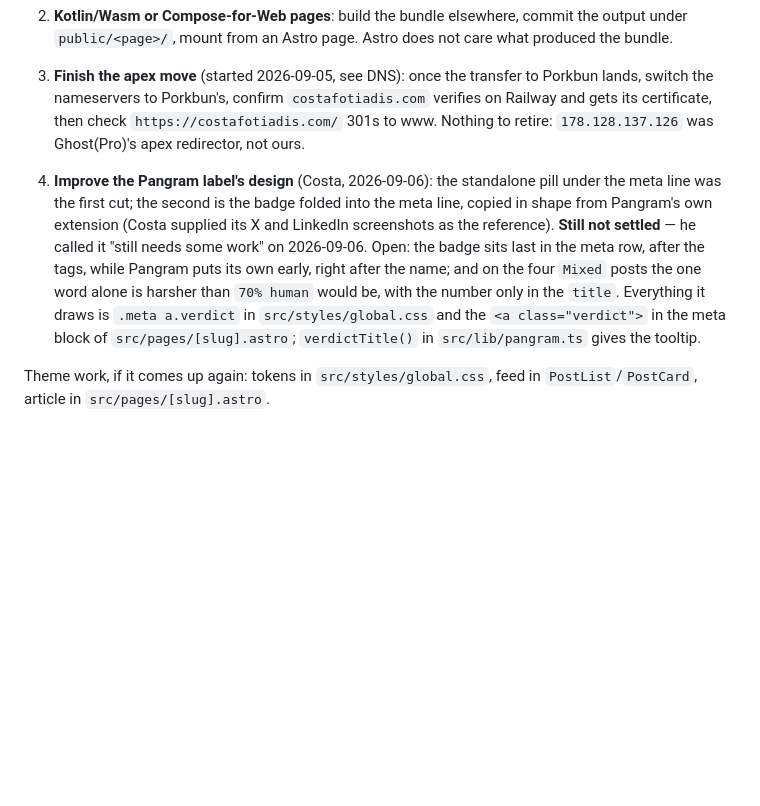
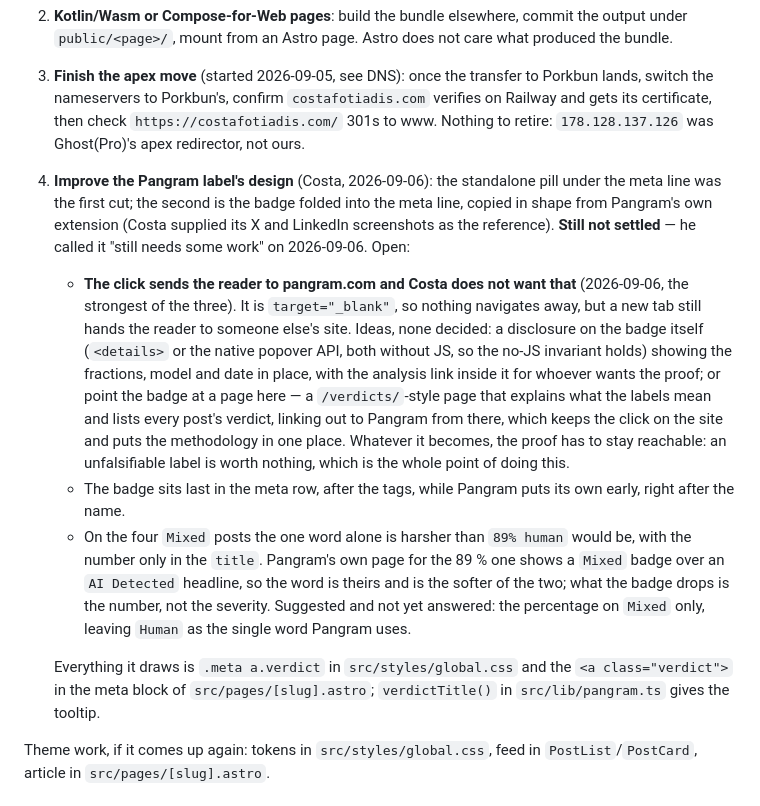
Before and after one commit to CostaFot/costafotiadis.com, a Markdown page: AGENTS.md, the part around the change. GitHub-like rendering; blank space fills up the shorter version.

Commit message:
AGENTS.md: the verdict badge's click should not leave the site
Costa does not want the badge handing the reader to pangram.com, new tab or
not. Recorded as the top open item on the label's design, with the two ideas
that keep the click here (a JS-free disclosure on the badge, or a page of our
own that explains the labels and links out from there) and the constraint
that the analysis has to stay reachable either way.

```diff
--- a/AGENTS.md
+++ b/AGENTS.md
@@ -221,7 +221,12 @@ The schema in `src/content.config.ts` enforces all of it (unknown keys included)
 2. **Kotlin/Wasm or Compose-for-Web pages**: build the bundle elsewhere, commit the output under `public/<page>/`, mount from an Astro page. Astro does not care what produced the bundle.
 3. **Finish the apex move** (started 2026-09-05, see DNS): once the transfer to Porkbun lands, switch the nameservers to Porkbun's, confirm `costafotiadis.com` verifies on Railway and gets its certificate, then check `https://costafotiadis.com/` 301s to www. Nothing to retire: `178.128.137.126` was Ghost(Pro)'s apex redirector, not ours.
 
-4. **Improve the Pangram label's design** (Costa, 2026-09-06): the standalone pill under the meta line was the first cut; the second is the badge folded into the meta line, copied in shape from Pangram's own extension (Costa supplied its X and LinkedIn screenshots as the reference). **Still not settled** — he called it "still needs some work" on 2026-09-06. Open: the badge sits last in the meta row, after the tags, while Pangram puts its own early, right after the name; and on the four `Mixed` posts the one word alone is harsher than `70% human` would be, with the number only in the `title`. Everything it draws is `.meta a.verdict` in `src/styles/global.css` and the `<a class="verdict">` in the meta block of `src/pages/[slug].astro`; `verdictTitle()` in `src/lib/pangram.ts` gives the tooltip.
+4. **Improve the Pangram label's design** (Costa, 2026-09-06): the standalone pill under the meta line was the first cut; the second is the badge folded into the meta line, copied in shape from Pangram's own extension (Costa supplied its X and LinkedIn screenshots as the reference). **Still not settled** — he called it "still needs some work" on 2026-09-06. Open:
+   - **The click sends the reader to pangram.com and Costa does not want that** (2026-09-06, the strongest of the three). It is `target="_blank"`, so nothing navigates away, but a new tab still hands the reader to someone else's site. Ideas, none decided: a disclosure on the badge itself (`<details>` or the native popover API, both without JS, so the no-JS invariant holds) showing the fractions, model and date in place, with the analysis link inside it for whoever wants the proof; or point the badge at a page here — a `/verdicts/`-style page that explains what the labels mean and lists every post's verdict, linking out to Pangram from there, which keeps the click on the site and puts the methodology in one place. Whatever it becomes, the proof has to stay reachable: an unfalsifiable label is worth nothing, which is the whole point of doing this.
+   - The badge sits last in the meta row, after the tags, while Pangram puts its own early, right after the name.
+   - On the four `Mixed` posts the one word alone is harsher than `89% human` would be, with the number only in the `title`. Pangram's own page for the 89 % one shows a `Mixed` badge over an `AI Detected` headline, so the word is theirs and is the softer of the two; what the badge drops is the number, not the severity. Suggested and not yet answered: the percentage on `Mixed` only, leaving `Human` as the single word Pangram uses.
+
+   Everything it draws is `.meta a.verdict` in `src/styles/global.css` and the `<a class="verdict">` in the meta block of `src/pages/[slug].astro`; `verdictTitle()` in `src/lib/pangram.ts` gives the tooltip.
 
 Theme work, if it comes up again: tokens in `src/styles/global.css`, feed in `PostList`/`PostCard`, article in `src/pages/[slug].astro`.
 
```
